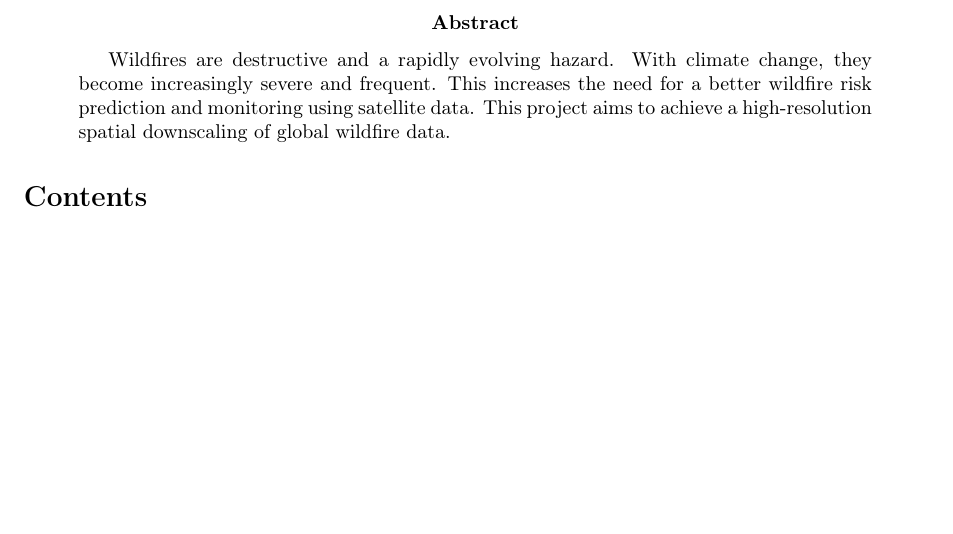
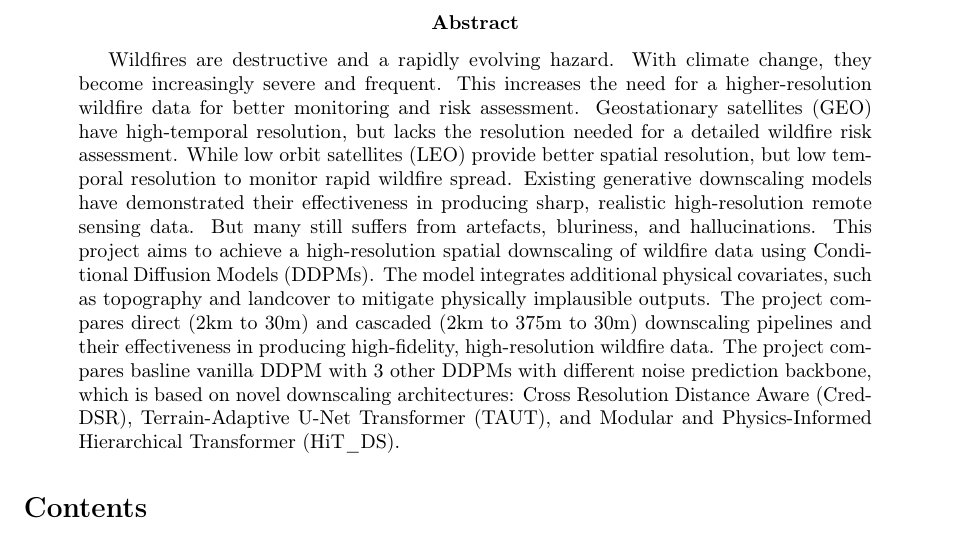
Before and after one commit to ada-th25/irp-th25-azure, a LaTeX paper (deliverables/th25-project-plan.tex): part of page 2 of 3, cut so that both start at the same text, the shorter picture padded with empty space. Compiled offline with pdfLaTeX.

Commit message:
DOCS: Add initial draft abstract in project plan

```diff
--- a/deliverables/th25-project-plan.tex
+++ b/deliverables/th25-project-plan.tex
@@ -85,7 +85,7 @@
 %          ABSTRACT & CONTENTS
 % ==========================================
 \begin{abstract}
-Wildfires are destructive and a rapidly evolving hazard. With climate change, they become increasingly severe and frequent. This increases the need for a better wildfire risk prediction and monitoring using satellite data. This project aims to achieve a high-resolution spatial downscaling of global wildfire data.
+Wildfires are destructive and a rapidly evolving hazard. With climate change, they become increasingly severe and frequent. This increases the need for a higher-resolution wildfire data for better monitoring and risk assessment. Geostationary satellites (GEO) have high-temporal resolution, but lacks the resolution needed for a detailed wildfire risk assessment. While low orbit satellites (LEO) provide better spatial resolution, but low temporal resolution to monitor rapid wildfire spread. Existing generative downscaling models have demonstrated their effectiveness in producing sharp, realistic high-resolution remote sensing data. But many still suffers from artefacts, bluriness, and hallucinations. This project aims to achieve a high-resolution spatial downscaling of wildfire data using Conditional Diffusion Models (DDPMs). The model integrates additional physical covariates, such as topography and landcover to mitigate physically implausible outputs. The project compares direct (2km to 30m) and cascaded (2km to 375m to 30m) downscaling pipelines and their effectiveness in producing high-fidelity, high-resolution wildfire data. The project compares basline vanilla DDPM with 3 other DDPMs with different noise prediction backbone, which is based on novel downscaling architectures: Cross Resolution Distance Aware (CredDSR), Terrain-Adaptive U-Net Transformer (TAUT), and Modular and Physics-Informed Hierarchical Transformer (HiT\_DS).
 \end{abstract}
 
 \tableofcontents
```
Also changed, not shown: deliverables/th25-project-plan.pdf, deliverables/th25-project-plan.tex (1 more changed lines).
